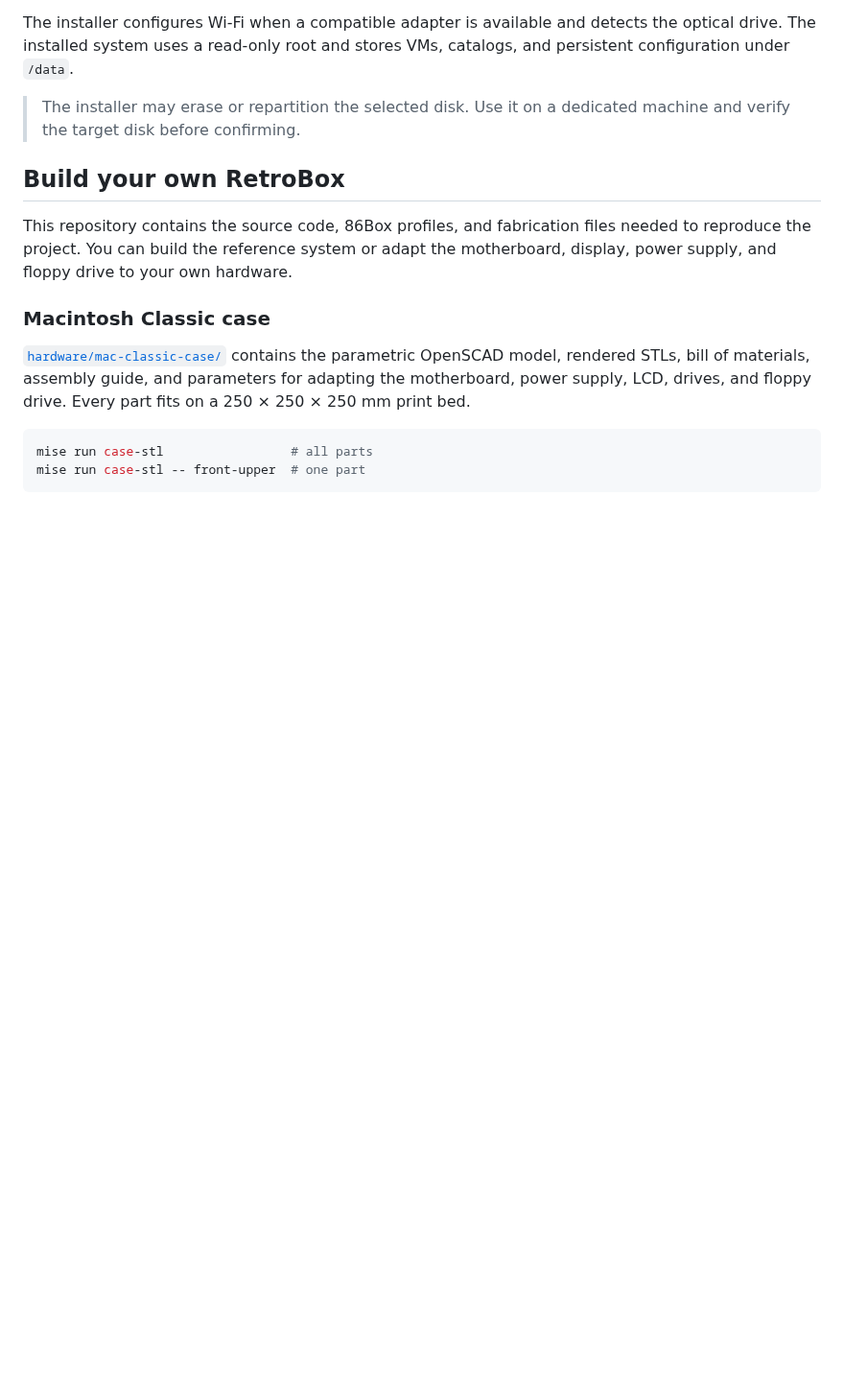
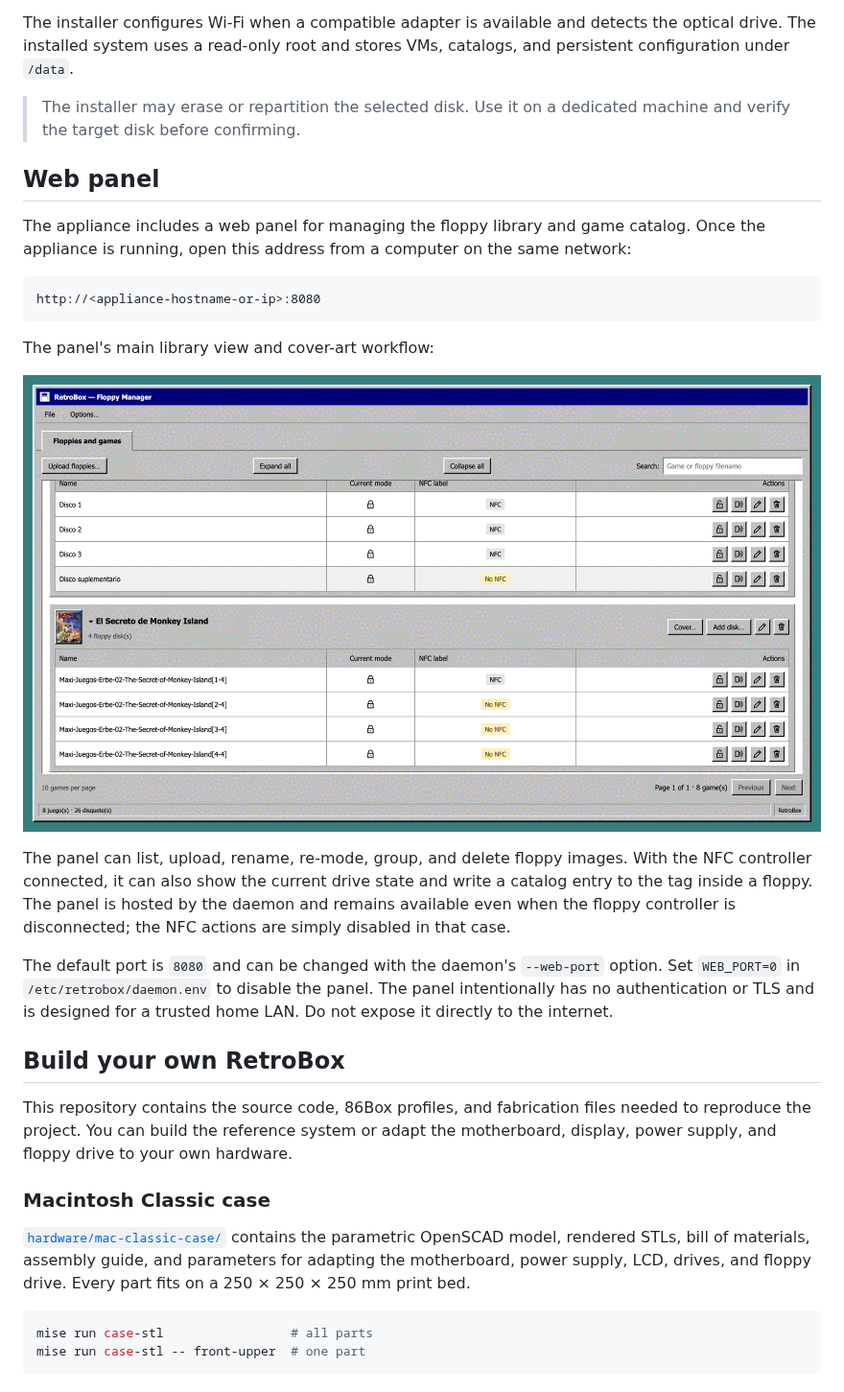
Before and after one commit to nakioman/retro-pc, a Markdown page: README.md, the part around the change. Shown at 96% size. Drawn GitHub-style; pictures changed too: docs/images/web-panel-cover-demo.gif (added); blank space fills up the shorter version.

Commit message:
Added webpanel to readme

````diff
--- a/README.md
+++ b/README.md
@@ -51,6 +51,31 @@ stores VMs, catalogs, and persistent configuration under `/data`.
 
 > The installer may erase or repartition the selected disk. Use it on a
 > dedicated machine and verify the target disk before confirming.
+
+## Web panel
+
+The appliance includes a web panel for managing the floppy library and game
+catalog. Once the appliance is running, open this address from a computer on
+the same network:
+
+```text
+http://<appliance-hostname-or-ip>:8080
+```
+
+The panel's main library view and cover-art workflow:
+
+![RetroBox web panel — cover art workflow](docs/images/web-panel-cover-demo.gif)
+
+The panel can list, upload, rename, re-mode, group, and delete floppy images.
+With the NFC controller connected, it can also show the current drive state and
+write a catalog entry to the tag inside a floppy. The panel is hosted by the
+daemon and remains available even when the floppy controller is disconnected;
+the NFC actions are simply disabled in that case.
+
+The default port is `8080` and can be changed with the daemon's `--web-port`
+option. Set `WEB_PORT=0` in `/etc/retrobox/daemon.env` to disable the panel.
+The panel intentionally has no authentication or TLS and is designed for a
+trusted home LAN. Do not expose it directly to the internet.
 
 ## Build your own RetroBox
 
````
